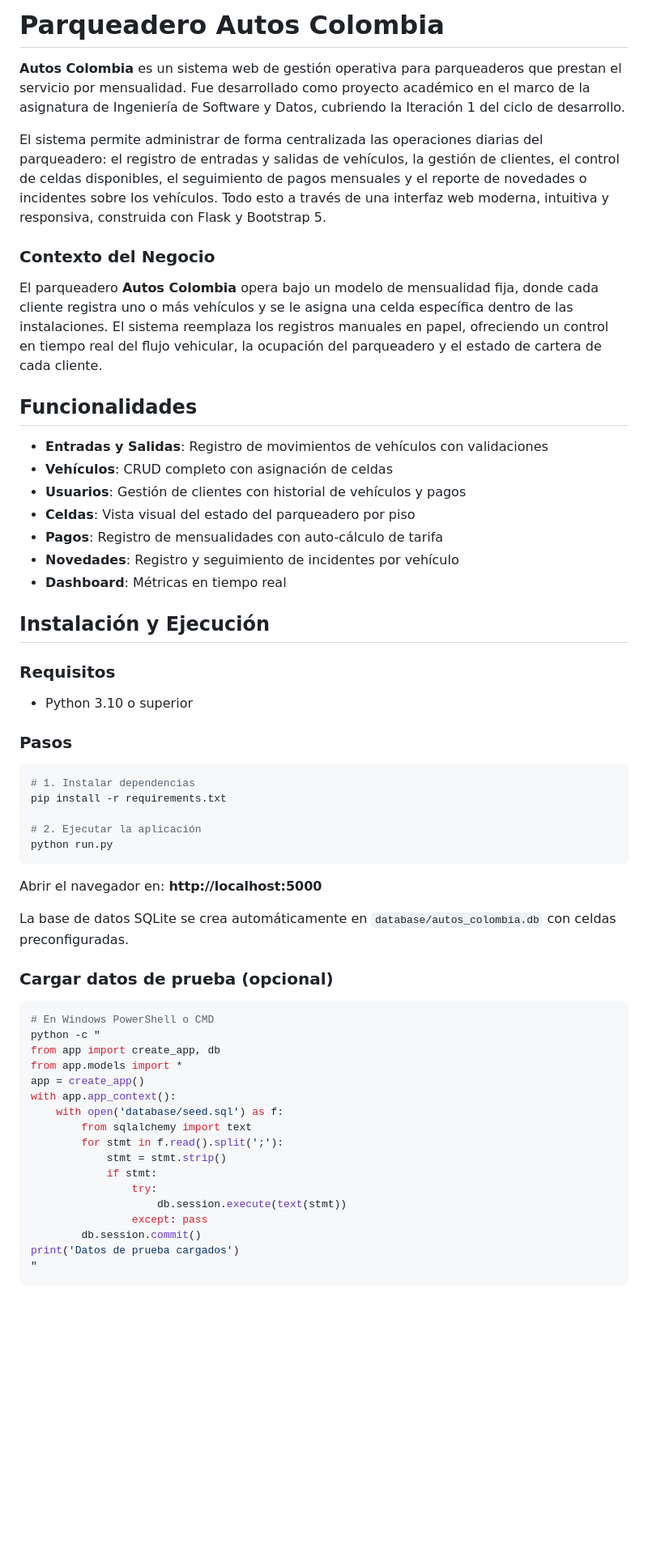
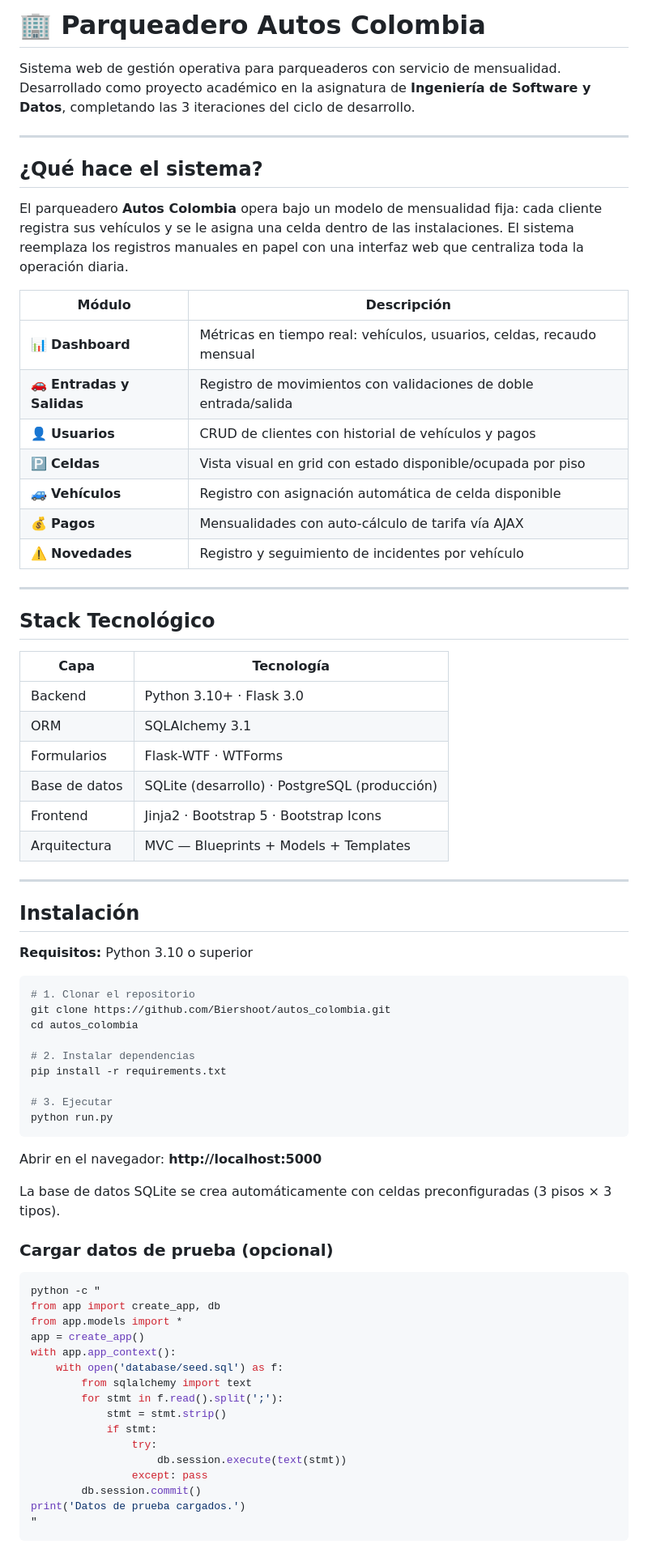
Before and after one commit to Biershoot/autos_colombia, a Markdown page: README.md, the part around one of its changes. Shown at 81% size. Drawn GitHub-style; blank space fills up the shorter version.

````diff
--- a/README.md
+++ b/README.md
@@ -1,47 +1,61 @@
-# Parqueadero Autos Colombia
+# 🏢 Parqueadero Autos Colombia
 
-**Autos Colombia** es un sistema web de gestión operativa para parqueaderos que prestan el servicio por mensualidad. Fue desarrollado como proyecto académico en el marco de la asignatura de Ingeniería de Software y Datos, cubriendo la Iteración 1 del ciclo de desarrollo.
+Sistema web de gestión operativa para parqueaderos con servicio de mensualidad. Desarrollado como proyecto académico en la asignatura de **Ingeniería de Software y Datos**, completando las 3 iteraciones del ciclo de desarrollo.
 
-El sistema permite administrar de forma centralizada las operaciones diarias del parqueadero: el registro de entradas y salidas de vehículos, la gestión de clientes, el control de celdas disponibles, el seguimiento de pagos mensuales y el reporte de novedades o incidentes sobre los vehículos. Todo esto a través de una interfaz web moderna, intuitiva y responsiva, construida con Flask y Bootstrap 5.
+---
 
-### Contexto del Negocio
+## ¿Qué hace el sistema?
 
-El parqueadero **Autos Colombia** opera bajo un modelo de mensualidad fija, donde cada cliente registra uno o más vehículos y se le asigna una celda específica dentro de las instalaciones. El sistema reemplaza los registros manuales en papel, ofreciendo un control en tiempo real del flujo vehicular, la ocupación del parqueadero y el estado de cartera de cada cliente.
+El parqueadero **Autos Colombia** opera bajo un modelo de mensualidad fija: cada cliente registra sus vehículos y se le asigna una celda dentro de las instalaciones. El sistema reemplaza los registros manuales en papel con una interfaz web que centraliza toda la operación diaria.
 
-## Funcionalidades
+| Módulo | Descripción |
+|--------|-------------|
+| 📊 **Dashboard** | Métricas en tiempo real: vehículos, usuarios, celdas, recaudo mensual |
+| 🚗 **Entradas y Salidas** | Registro de movimientos con validaciones de doble entrada/salida |
+| 👤 **Usuarios** | CRUD de clientes con historial de vehículos y pagos |
+| 🅿️ **Celdas** | Vista visual en grid con estado disponible/ocupada por piso |
+| 🚙 **Vehículos** | Registro con asignación automática de celda disponible |
+| 💰 **Pagos** | Mensualidades con auto-cálculo de tarifa vía AJAX |
+| ⚠️ **Novedades** | Registro y seguimiento de incidentes por vehículo |
 
-- **Entradas y Salidas**: Registro de movimientos de vehículos con validaciones
-- **Vehículos**: CRUD completo con asignación de celdas
-- **Usuarios**: Gestión de clientes con historial de vehículos y pagos
-- **Celdas**: Vista visual del estado del parqueadero por piso
-- **Pagos**: Registro de mensualidades con auto-cálculo de tarifa
-- **Novedades**: Registro y seguimiento de incidentes por vehículo
-- **Dashboard**: Métricas en tiempo real
+---
 
-## Instalación y Ejecución
+## Stack Tecnológico
 
-### Requisitos
-- Python 3.10 o superior
+| Capa | Tecnología |
+|------|-----------|
+| Backend | Python 3.10+ · Flask 3.0 |
+| ORM | SQLAlchemy 3.1 |
+| Formularios | Flask-WTF · WTForms |
+| Base de datos | SQLite (desarrollo) · PostgreSQL (producción) |
+| Frontend | Jinja2 · Bootstrap 5 · Bootstrap Icons |
+| Arquitectura | MVC — Blueprints + Models + Templates |
 
-### Pasos
+---
+
+## Instalación
+
+**Requisitos:** Python 3.10 o superior
 
 ```bash
-# 1. Instalar dependencias
+# 1. Clonar el repositorio
+git clone https://github.com/Biershoot/autos_colombia.git
+cd autos_colombia
+
+# 2. Instalar dependencias
 pip install -r requirements.txt
 
-# 2. Ejecutar la aplicación
+# 3. Ejecutar
 python run.py
 ```
 
-Abrir el navegador en: **http://localhost:5000**
+Abrir en el navegador: **http://localhost:5000**
 
-La base de datos SQLite se crea automáticamente en `database/autos_colombia.db`
-con celdas preconfiguradas.
+La base de datos SQLite se crea automáticamente con celdas preconfiguradas (3 pisos × 3 tipos).
 
 ### Cargar datos de prueba (opcional)
 
 ```bash
-# En Windows PowerShell o CMD
 python -c "
 from app import create_app, db
 from app.models import *
@@ -56,6 +70,6 @@ with app.app_context():
                     db.session.execute(text(stmt))
                 except: pass
         db.session.commit()
-print('Datos de prueba cargados')
+print('Datos de prueba cargados.')
 "
 ```
````
Also changed, not shown: other parts of README.md (+45 -30 lines).
